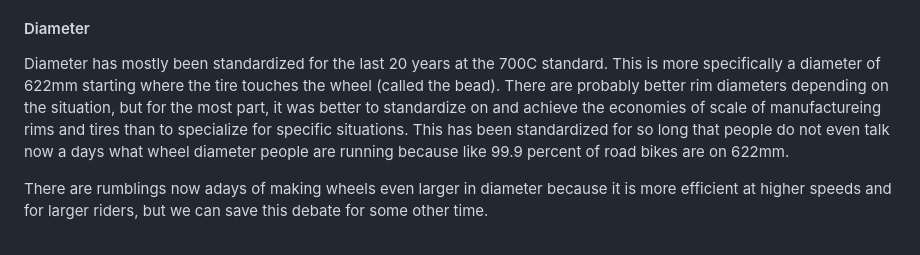
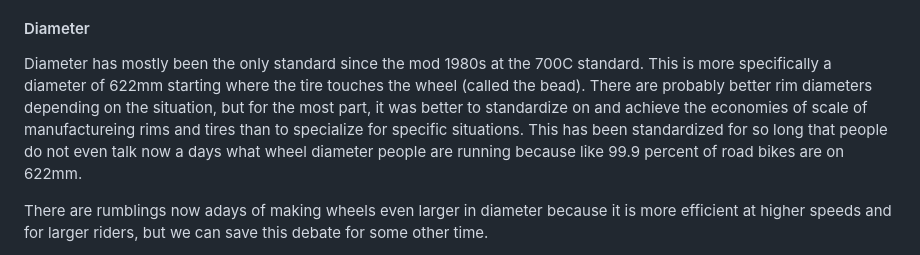
Before and after one commit to abacef/bacef_blog.github.io, a Markdown page: src/bike_blog/8.md, the part around the change. Rendered like a GitHub page.

Commit message:
622 was standardised in the mid 1980s

```diff
--- a/src/bike_blog/8.md
+++ b/src/bike_blog/8.md
@@ -31,7 +31,7 @@ Larger tires are more heavy than thinner tires, but this is by around 30g per ti
 As of now, the optimal road bike tire size is somewhere between 28mm and 32mm depending on the rider weight, tire pressure, internal and external rim width on the front tire, rim depth and much more. Some are even saying 40mm tires are the fastest, but there is currently a lack of race optimized 40mm tires to test on, and even if there were, many road bike frames are not able to fit 40mm because the tire will not spin freely because it hits the frame by being so big.
 
 #### Diameter
-Diameter has mostly been standardized for the last 20 years at the 700C standard. This is more specifically a diameter of 622mm starting where the tire touches the wheel (called the bead). There are probably better rim diameters depending on the situation, but for the most part, it was better to standardize on and achieve the economies of scale of manufactureing rims and tires than to specialize for specific situations. This has been standardized for so long that people do not even talk now a days what wheel diameter people are running because like 99.9 percent of road bikes are on 622mm.
+Diameter has mostly been the only standard since the mod 1980s at the 700C standard. This is more specifically a diameter of 622mm starting where the tire touches the wheel (called the bead). There are probably better rim diameters depending on the situation, but for the most part, it was better to standardize on and achieve the economies of scale of manufactureing rims and tires than to specialize for specific situations. This has been standardized for so long that people do not even talk now a days what wheel diameter people are running because like 99.9 percent of road bikes are on 622mm.
 
 There are rumblings now adays of making wheels even larger in diameter because it is more efficient at higher speeds and for larger riders, but we can save this debate for some other time.
 
```
